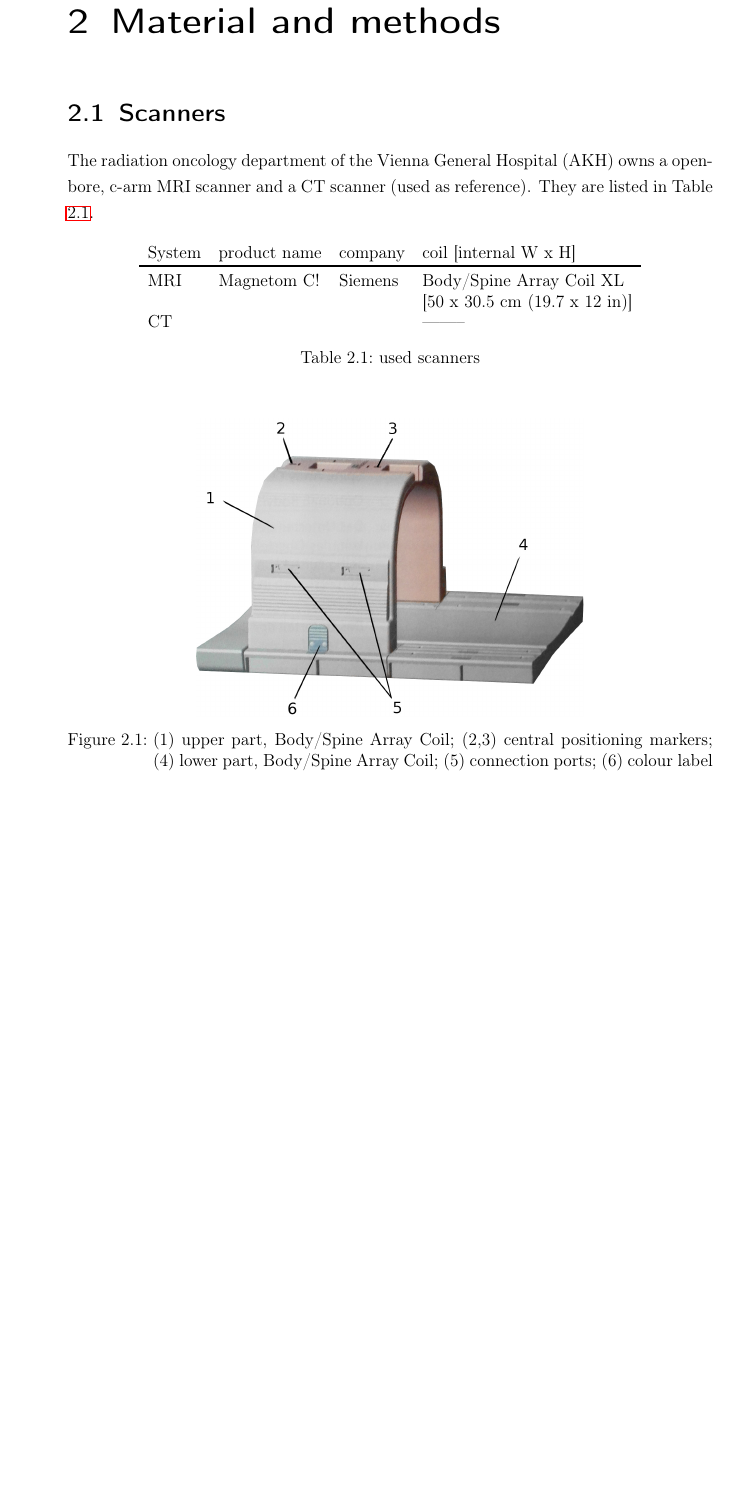
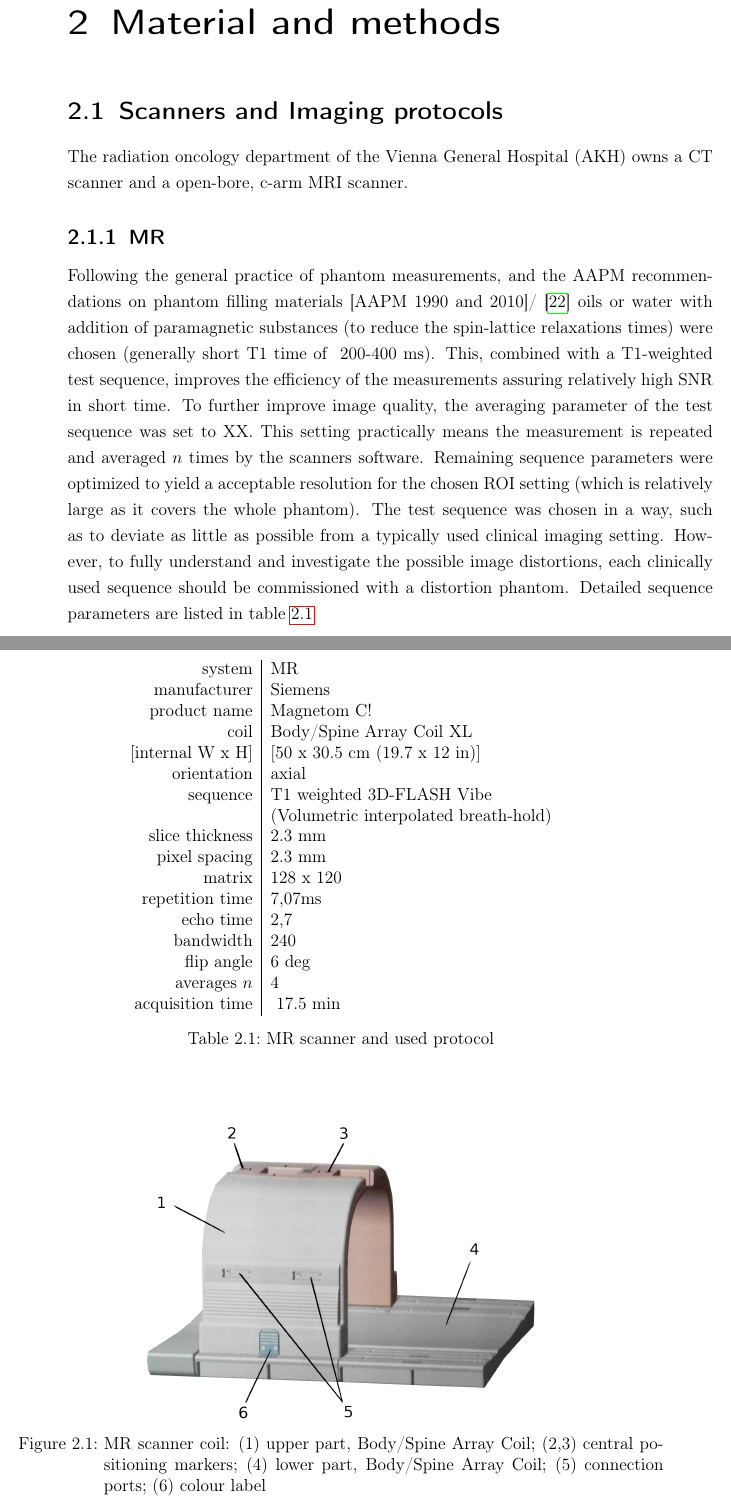
Before and after one commit to cyberspeck/warp-thesis, a LaTeX thesis (latex2/bachelor-thesis.tex, which reads latex2/material_methods.tex): part of page 33 of 100 before the commit and two parts of pages 33 and 34 of 102 after it, the two joined at a grey line, cut so that both start at the same text, the shorter picture padded with empty space. Compiled offline with pdfLaTeX.

Commit message:
included dummy colour map, included text about sequences, combined chapter 'sequences' and 'scanners'

```diff
--- a/latex2/material_methods.tex
+++ b/latex2/material_methods.tex
@@ -13,27 +13,52 @@
 %  e.g. software: version, functionality
 % o Also describe used data (patient cohort) even if they were taken from other studies
 
-\section{Scanners}
+\section{Scanners and Imaging protocols}
 
-The radiation oncology department of the Vienna General Hospital (AKH) owns a open-bore, c-arm MRI scanner and a CT scanner (used as reference).
-They are listed in Table \ref{tab:scanners}.
+The radiation oncology department of the Vienna General Hospital (AKH) owns a CT scanner and a open-bore, c-arm MRI scanner.
 
-\begin{table}[h]
+\subsection{MR}
+
+Following the general practice of phantom measurements, and the AAPM recommendations on phantom filling materials [AAPM 1990 and 2010]/ \cite{Jackson2009} oils or water with addition of paramagnetic substances (to reduce the spin-lattice relaxations times) were chosen (generally short T1 time of ~200-400 ms).
+This, combined with a T1-weighted test sequence, improves the efficiency of the measurements assuring relatively high SNR in short time.
+To further improve image quality, the averaging parameter of the test sequence was set to XX.
+This setting practically means the measurement is repeated and averaged $n$ times by the scanners software.
+Remaining sequence parameters were optimized to yield a acceptable resolution for the chosen ROI setting (which is relatively large as it covers the whole phantom).
+The test sequence was chosen in a way, such as to deviate as little as possible from a typically used clinical imaging setting.
+However, to fully understand and investigate the possible image distortions, each clinically used sequence should be commissioned with a distortion phantom.
+Detailed sequence parameters are listed in table \ref{tab:MR-scanner}
+
+
+\begin{table}[!tbh]
 \centering
-\begin{tabular}{llll}
-System	& product name	& company	& coil [internal W x H]		\\
-\toprule
-MRI	& Magnetom C!	& Siemens	& Body/Spine Array Coil XL	\\
-	&		&		& [50 x 30.5 cm (19.7 x 12 in)]	\\
-CT	&		&		& --------
+\begin{tabular}{r|l}
+system			& MR				\\
+manufacturer	& Siemens			\\
+product name	& Magnetom C!		\\
+coil			& Body/Spine Array Coil XL	\\
+$[$internal W x H$]$& $[$50 x 30.5 cm (19.7 x 12 in)$]$	\\
+orientation		& axial	\\
+sequence		& T1 weighted 3D-FLASH Vibe	\\
+				& (Volumetric interpolated breath-hold)	\\
+slice thickness	& 2.3 mm	\\
+pixel spacing	& 2.3 mm	\\
+matrix			& 128 x 120 \\
+repetition time & 7,07ms	\\
+echo time		& 2,7	\\
+bandwidth		& 240	\\
+flip angle		& 6 deg	\\
+averages $n$	& 4	\\
+acquisition time& ~17.5 min
 \end{tabular}
-\caption{used scanners}
-\label{tab:scanners}
+\caption{MR scanner and used protocol}
+\label{tab:MR-scanner}
 \end{table}
 
 \begin{figure}[tbh!]
 \centering
 \includegraphics[width=0.6\linewidth]{scanner/coil}
-\caption{(1) upper part, Body/Spine Array Coil; (2,3) central positioning markers; (4) lower part, Body/Spine Array Coil; (5) connection ports; (6) colour label}
+\caption{MR scanner coil: (1) upper part, Body/Spine Array Coil; (2,3) central positioning markers; (4) lower part, Body/Spine Array Coil; (5) connection ports; (6) colour label}
 \label{fig:coil}
 \end{figure}
+
+\clearpage
```
Also changed, not shown: latex2/results.tex (+7 -4 lines), fig/python/ph3_v2/MHD_rendered.png (added), latex2/material_methods.tex (81 more changed lines).
